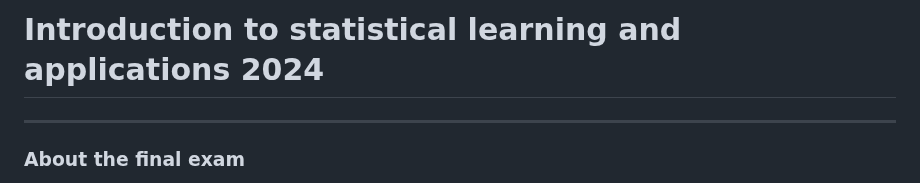
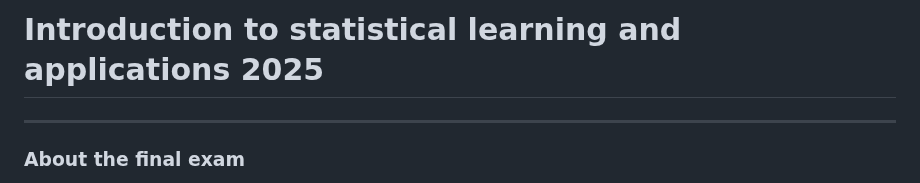
Before and after one commit to ISLA-Grenoble/2025-main, a Markdown page: README.md, the part around the change. Rendered like a GitHub page.

Commit message:
correct year

```diff
--- a/README.md
+++ b/README.md
@@ -1,4 +1,4 @@
-# Introduction to statistical learning and applications 2024
+# Introduction to statistical learning and applications 2025
 
 ---
 
```
